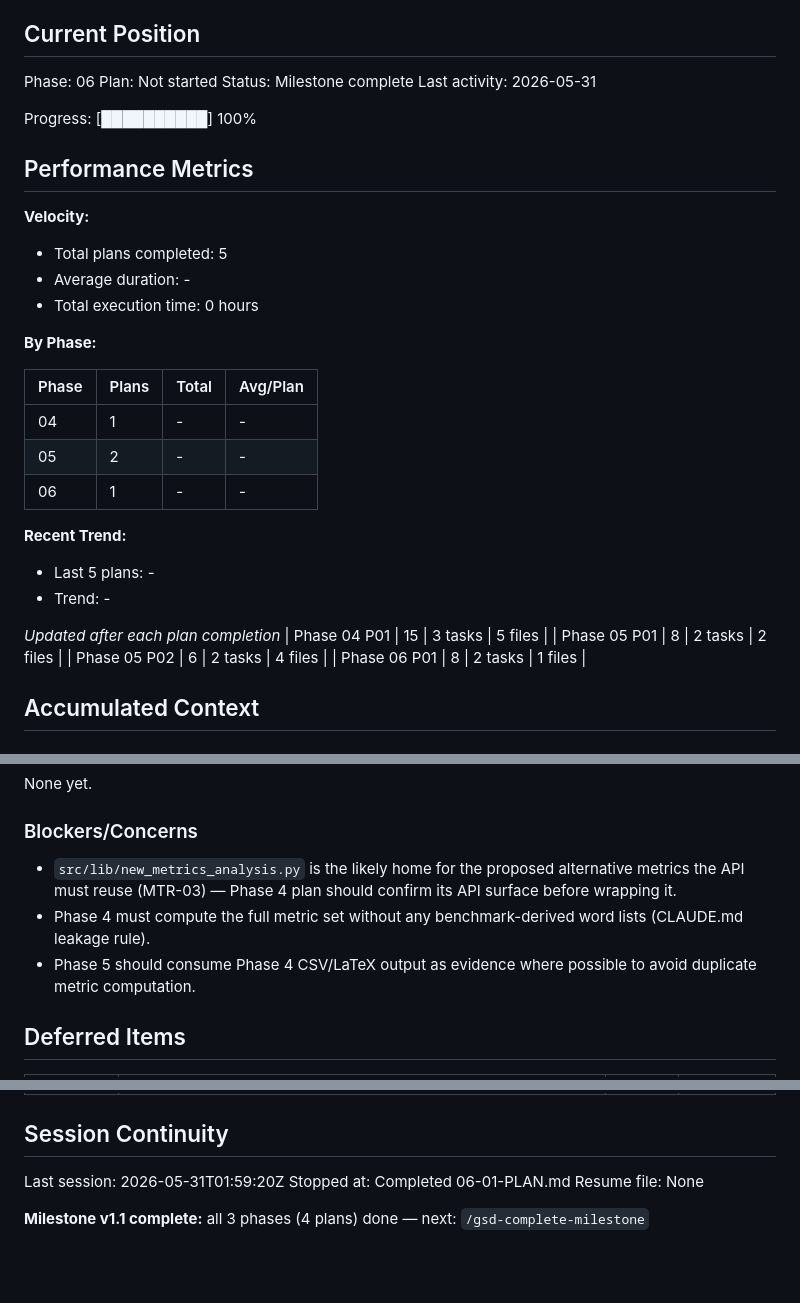
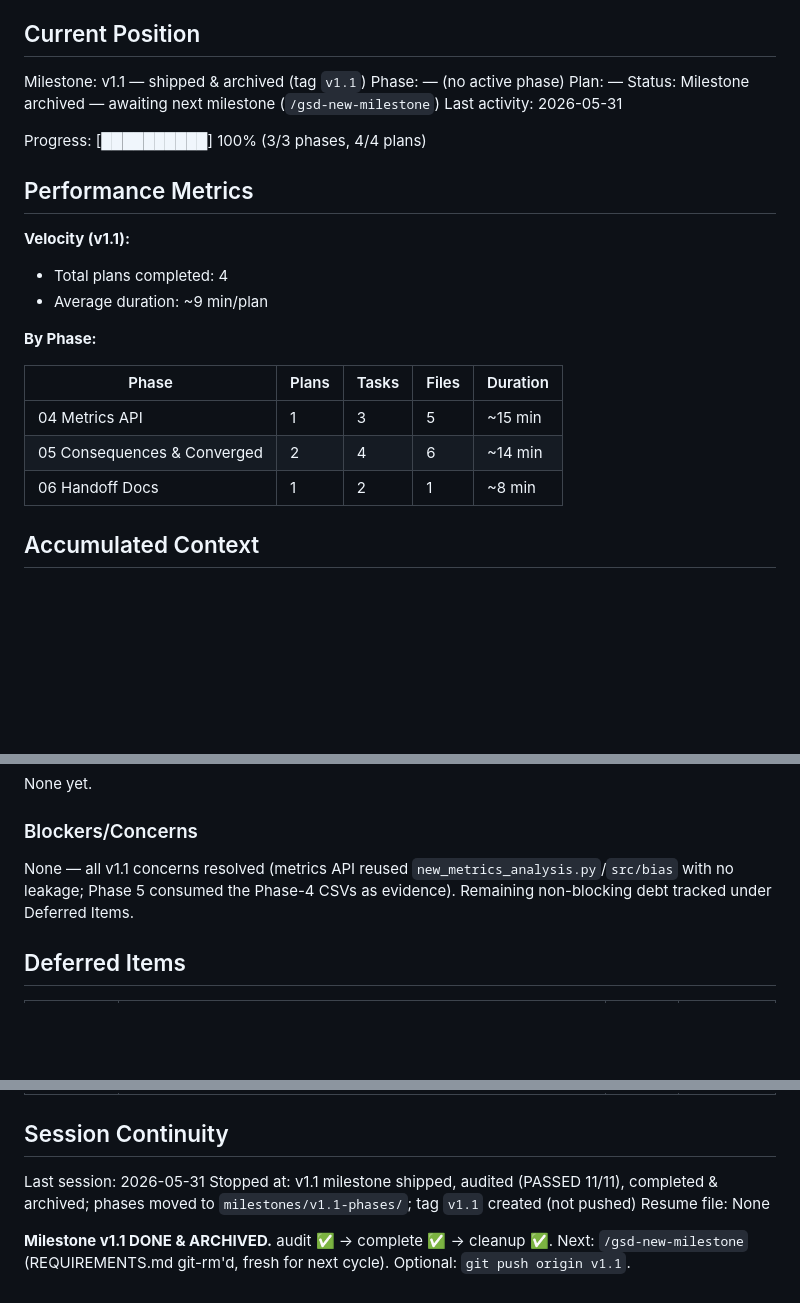
Before and after one commit to SoftHeinrich/transarc-emp, a Markdown page: .planning/STATE.md, 3 parts joined by grey strips. Rendered like a GitHub page; blank space fills up the shorter version.

Commit message:
docs(v1.1): fix STATE.md — reconcile body with archived milestone (clear stale blockers/position/metrics)

```diff
--- a/.planning/STATE.md
+++ b/.planning/STATE.md
@@ -25,39 +25,28 @@ See: .planning/PROJECT.md (updated 2026-05-31)
 
 ## Current Position
 
-Phase: 06
-Plan: Not started
-Status: Milestone complete
+Milestone: v1.1 — shipped & archived (tag `v1.1`)
+Phase: — (no active phase)
+Plan: —
+Status: Milestone archived — awaiting next milestone (`/gsd-new-milestone`)
 Last activity: 2026-05-31
 
-Progress: [██████████] 100%
+Progress: [██████████] 100% (3/3 phases, 4/4 plans)
 
 ## Performance Metrics
 
-**Velocity:**
+**Velocity (v1.1):**
 
-- Total plans completed: 5
-- Average duration: -
-- Total execution time: 0 hours
+- Total plans completed: 4
+- Average duration: ~9 min/plan
 
 **By Phase:**
 
-| Phase | Plans | Total | Avg/Plan |
-|-------|-------|-------|----------|
-| 04 | 1 | - | - |
-| 05 | 2 | - | - |
-| 06 | 1 | - | - |
-
-**Recent Trend:**
-
-- Last 5 plans: -
-- Trend: -
-
-*Updated after each plan completion*
-| Phase 04 P01 | 15 | 3 tasks | 5 files |
-| Phase 05 P01 | 8 | 2 tasks | 2 files |
-| Phase 05 P02 | 6 | 2 tasks | 4 files |
-| Phase 06 P01 | 8 | 2 tasks | 1 files |
+| Phase | Plans | Tasks | Files | Duration |
+|-------|-------|-------|-------|----------|
+| 04 Metrics API | 1 | 3 | 5 | ~15 min |
+| 05 Consequences & Converged | 2 | 4 | 6 | ~14 min |
+| 06 Handoff Docs | 1 | 2 | 1 | ~8 min |
 
 ## Accumulated Context
 
@@ -82,9 +71,7 @@ None yet.
 
 ### Blockers/Concerns
 
-- `src/lib/new_metrics_analysis.py` is the likely home for the proposed alternative metrics the API must reuse (MTR-03) — Phase 4 plan should confirm its API surface before wrapping it.
-- Phase 4 must compute the full metric set without any benchmark-derived word lists (CLAUDE.md leakage rule).
-- Phase 5 should consume Phase 4 CSV/LaTeX output as evidence where possible to avoid duplicate metric computation.
+None — all v1.1 concerns resolved (metrics API reused `new_metrics_analysis.py`/`src/bias` with no leakage; Phase 5 consumed the Phase-4 CSVs as evidence). Remaining non-blocking debt tracked under Deferred Items.
 
 ## Deferred Items
 
@@ -98,8 +85,8 @@ None yet.
 
 ## Session Continuity
 
-Last session: 2026-05-31T01:59:20Z
-Stopped at: Completed 06-01-PLAN.md
+Last session: 2026-05-31
+Stopped at: v1.1 milestone shipped, audited (PASSED 11/11), completed & archived; phases moved to `milestones/v1.1-phases/`; tag `v1.1` created (not pushed)
 Resume file: None
 
-**Milestone v1.1 complete:** all 3 phases (4 plans) done — next: `/gsd-complete-milestone`
+**Milestone v1.1 DONE & ARCHIVED.** audit ✅ → complete ✅ → cleanup ✅. Next: `/gsd-new-milestone` (REQUIREMENTS.md git-rm'd, fresh for next cycle). Optional: `git push origin v1.1`.
```
